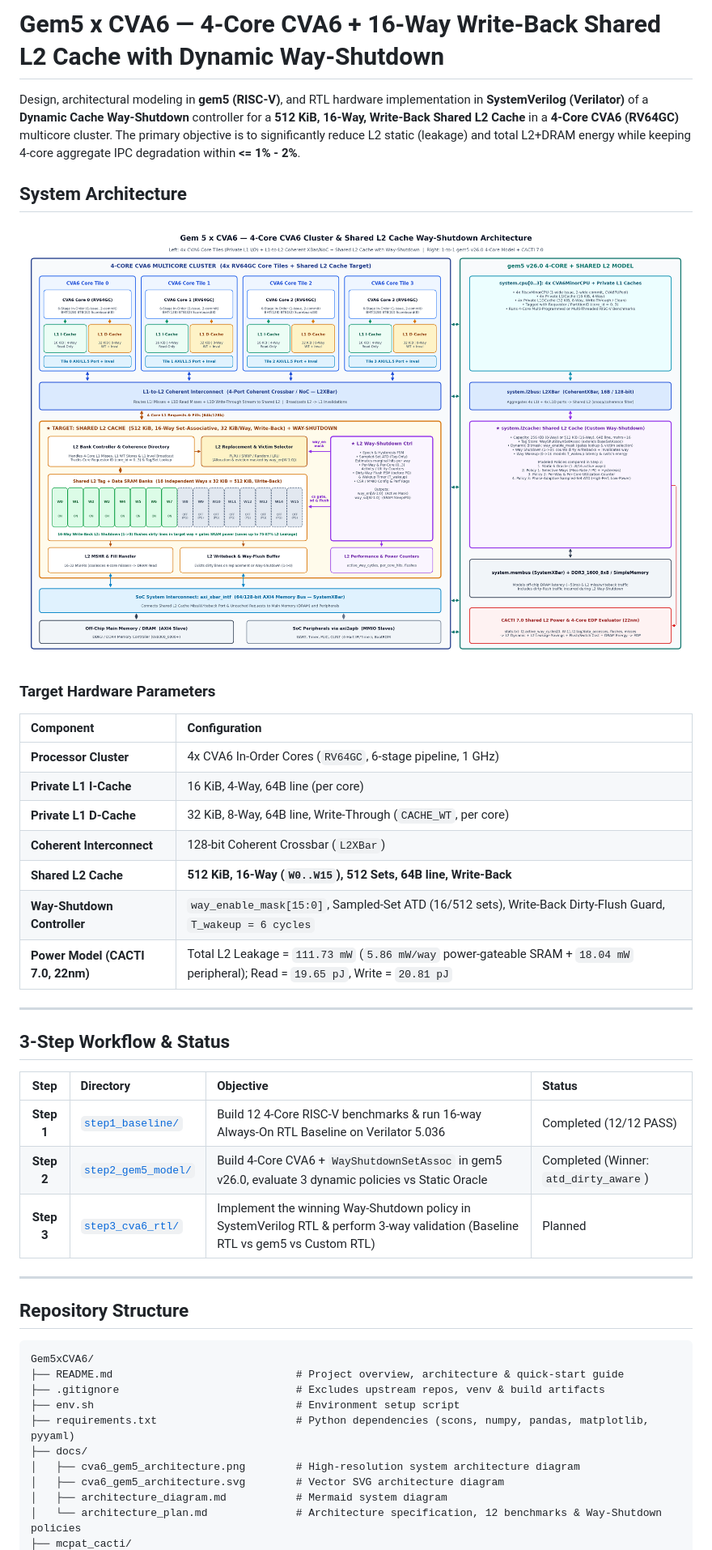
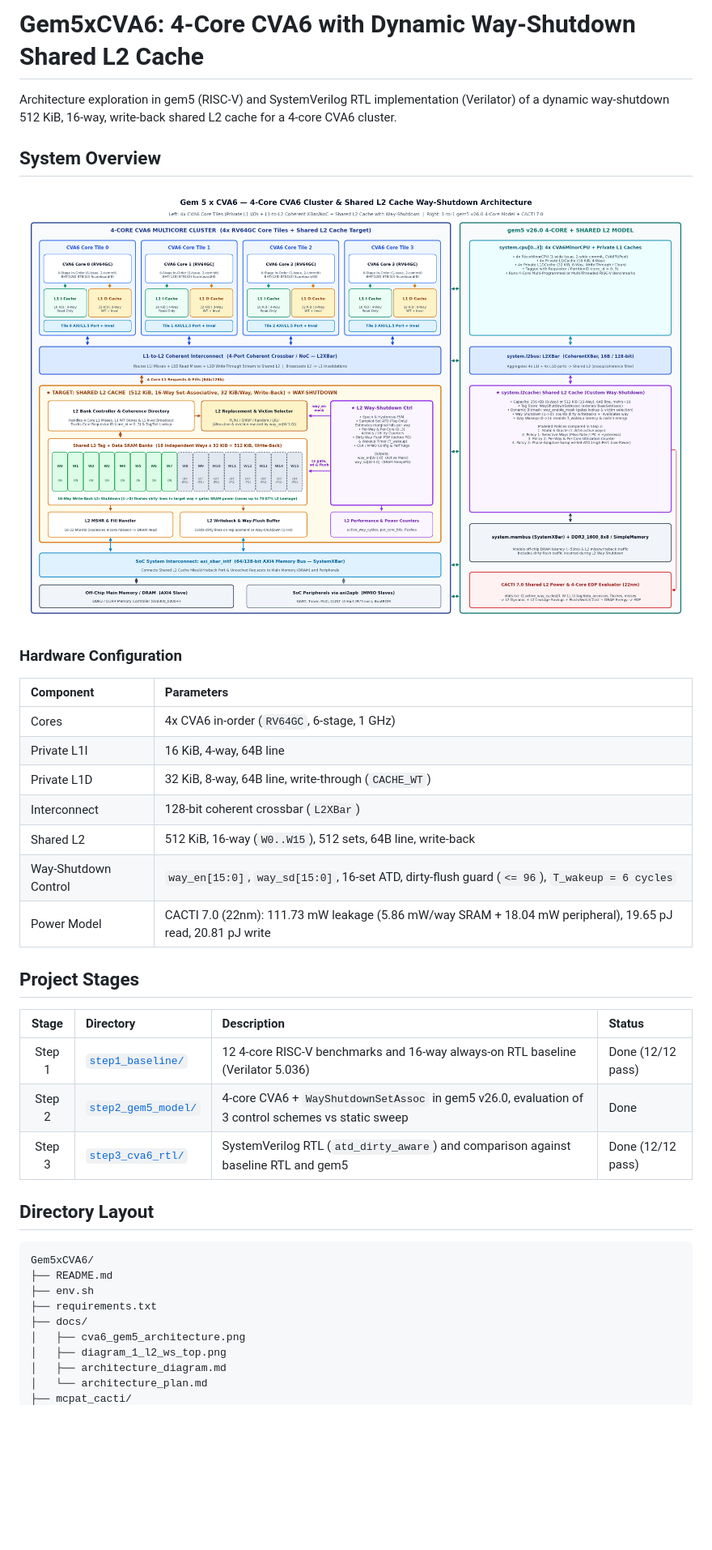
Before and after one commit to caonamshynd20122000/Gem5xCVA6, a Markdown page: README.md, the part around one of its changes. Shown at 81% size. Rendered like a GitHub page; blank space fills up the shorter version.

````diff
--- a/README.md
+++ b/README.md
@@ -1,6 +1,6 @@
-# Gem5 x CVA6 — 4-Core CVA6 + 16-Way Write-Back Shared L2 Cache with Dynamic Way-Shutdown
+# Gem5xCVA6: 4-Core CVA6 with Dynamic Way-Shutdown Shared L2 Cache
 
-Design, architectural modeling in **gem5 (RISC-V)**, and RTL hardware implementation in **SystemVerilog (Verilator)** of a **Dynamic Cache Way-Shutdown** controller for a **512 KiB, 16-Way, Write-Back Shared L2 Cache** in a **4-Core CVA6 (RV64GC)** multicore cluster. The primary objective is to significantly reduce L2 static (leakage) and total L2+DRAM energy while keeping 4-core aggregate IPC degradation within **<= 1% - 2%**.
+Architecture exploration in gem5 (RISC-V) and SystemVerilog RTL implementation (Verilator) of a dynamic way-shutdown 512 KiB, 16-way, write-back shared L2 cache for a 4-core CVA6 cluster.
 
-## System Architecture
+## System Overview
 
@@ -8,39 +8,34 @@ Design, architectural modeling in **gem5 (RISC-V)**, and RTL hardware implementa
 
-### Target Hardware Parameters
+### Hardware Configuration
 
-| Component | Configuration |
+| Component | Parameters |
 | :--- | :--- |
-| **Processor Cluster** | 4x CVA6 In-Order Cores (`RV64GC`, 6-stage pipeline, 1 GHz) |
-| **Private L1 I-Cache** | 16 KiB, 4-Way, 64B line (per core) |
-| **Private L1 D-Cache** | 32 KiB, 8-Way, 64B line, Write-Through (`CACHE_WT`, per core) |
-| **Coherent Interconnect** | 128-bit Coherent Crossbar (`L2XBar`) |
-| **Shared L2 Cache** | **512 KiB, 16-Way (`W0..W15`), 512 Sets, 64B line, Write-Back** |
-| **Way-Shutdown Controller** | `way_enable_mask[15:0]`, Sampled-Set ATD (16/512 sets), Write-Back Dirty-Flush Guard, `T_wakeup = 6 cycles` |
-| **Power Model (CACTI 7.0, 22nm)** | Total L2 Leakage = `111.73 mW` (`5.86 mW/way` power-gateable SRAM + `18.04 mW` peripheral); Read = `19.65 pJ`, Write = `20.81 pJ` |
+| Cores | 4x CVA6 in-order (`RV64GC`, 6-stage, 1 GHz) |
+| Private L1I | 16 KiB, 4-way, 64B line |
+| Private L1D | 32 KiB, 8-way, 64B line, write-through (`CACHE_WT`) |
+| Interconnect | 128-bit coherent crossbar (`L2XBar`) |
+| Shared L2 | 512 KiB, 16-way (`W0..W15`), 512 sets, 64B line, write-back |
+| Way-Shutdown Control | `way_en[15:0]`, `way_sd[15:0]`, 16-set ATD, dirty-flush guard (`<= 96`), `T_wakeup = 6 cycles` |
+| Power Model | CACTI 7.0 (22nm): 111.73 mW leakage (5.86 mW/way SRAM + 18.04 mW peripheral), 19.65 pJ read, 20.81 pJ write |
 
----
+## Project Stages
 
-## 3-Step Workflow & Status
+| Stage | Directory | Description | Status |
+| :---: | :--- | :--- | :--- |
+| Step 1 | [`step1_baseline/`](step1_baseline/) | 12 4-core RISC-V benchmarks and 16-way always-on RTL baseline (Verilator 5.036) | Done (12/12 pass) |
+| Step 2 | [`step2_gem5_model/`](step2_gem5_model/) | 4-core CVA6 + `WayShutdownSetAssoc` in gem5 v26.0, evaluation of 3 control schemes vs static sweep | Done |
+| Step 3 | [`step3_cva6_rtl/`](step3_cva6_rtl/) | SystemVerilog RTL (`atd_dirty_aware`) and comparison against baseline RTL and gem5 | Done (12/12 pass) |
 
-| Step | Directory | Objective | Status |
-| :---: | :--- | :--- | :--- |
-| **Step 1** | [`step1_baseline/`](step1_baseline/) | Build 12 4-Core RISC-V benchmarks & run 16-way Always-On RTL Baseline on Verilator 5.036 | Completed (12/12 PASS) |
-| **Step 2** | [`step2_gem5_model/`](step2_gem5_model/) | Build 4-Core CVA6 + `WayShutdownSetAssoc` in gem5 v26.0, evaluate 3 dynamic policies vs Static Oracle | Completed (Winner: `atd_dirty_aware`) |
-| **Step 3** | [`step3_cva6_rtl/`](step3_cva6_rtl/) | Implement the winning Way-Shutdown policy in SystemVerilog RTL & perform 3-way validation (Baseline RTL vs gem5 vs Custom RTL) | Planned |
-
----
-
-## Repository Structure
+## Directory Layout
 
 ```text
 Gem5xCVA6/
-├── README.md                             # Project overview, architecture & quick-start guide
-├── .gitignore                            # Excludes upstream repos, venv & build artifacts
-├── env.sh                                # Environment setup script
-├── requirements.txt                      # Python dependencies (scons, numpy, pandas, matplotlib, pyyaml)
+├── README.md
+├── env.sh
+├── requirements.txt
 ├── docs/
-│   ├── cva6_gem5_architecture.png        # High-resolution system architecture diagram
-│   ├── cva6_gem5_architecture.svg        # Vector SVG architecture diagram
-│   ├── architecture_diagram.md           # Mermaid system diagram
-│   └── architecture_plan.md              # Architecture specification, 12 benchmarks & Way-Shutdown policies
+│   ├── cva6_gem5_architecture.png
+│   ├── diagram_1_l2_ws_top.png
+│   ├── architecture_diagram.md
+│   └── architecture_plan.md
 ├── mcpat_cacti/
````
Also changed, not shown: other parts of README.md (+59 -52 lines), step3_cva6_rtl/README.md (+21 -6 lines), step3_cva6_rtl/results/step3_3way_comparison.md (added, +29 -0 lines), docs/diagram_1_l2_ws_top.png (added), step3_cva6_rtl/results/step3_3way_comparison.png (added), 11 other files.
